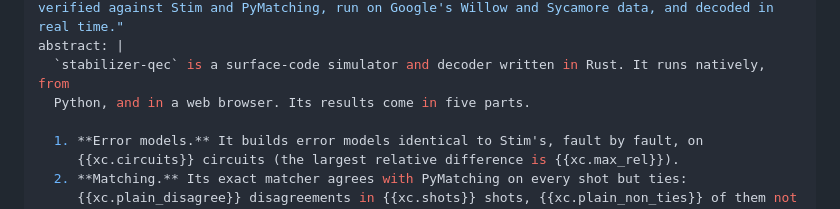
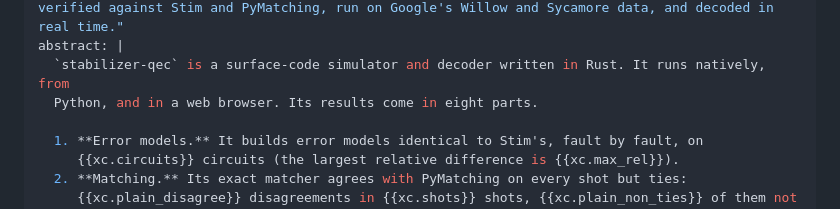
Before and after one commit to Jaspersands/quantum-simulator-qec, a Markdown page: report/report.md, the part around the change. Rendered like a GitHub page.

Commit message:
docs(report): the summary counts eight parts
Co-Authored-By: Claude Opus 5.5 <noreply@anthropic.com>

```diff
--- a/report/report.md
+++ b/report/report.md
@@ -8,7 +8,7 @@ commit: "{{commit}}"
 description: "Technical report on stabilizer-qec: a Rust surface-code simulator and decoder, verified against Stim and PyMatching, run on Google's Willow and Sycamore data, and decoded in real time."
 abstract: |
   `stabilizer-qec` is a surface-code simulator and decoder written in Rust. It runs natively, from
-  Python, and in a web browser. Its results come in five parts.
+  Python, and in a web browser. Its results come in eight parts.
 
   1. **Error models.** It builds error models identical to Stim's, fault by fault, on
      {{xc.circuits}} circuits (the largest relative difference is {{xc.max_rel}}).
```
